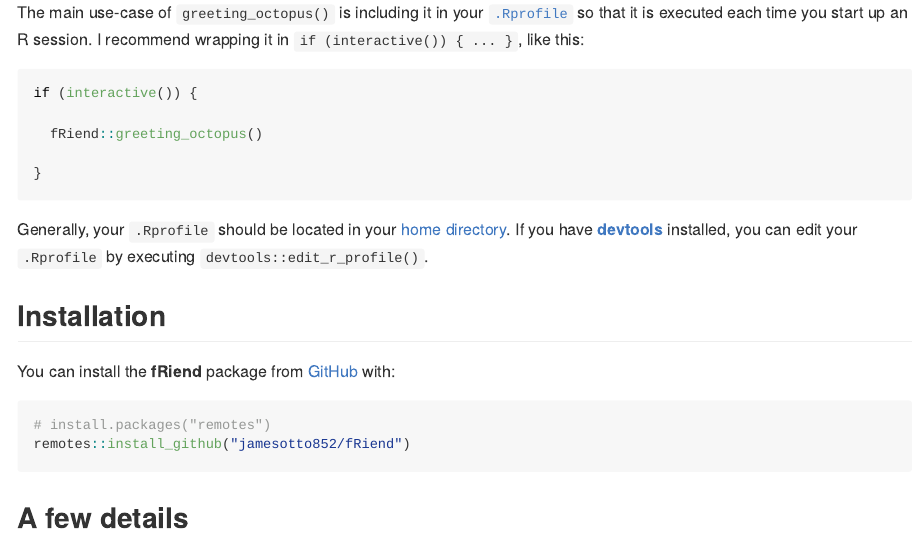
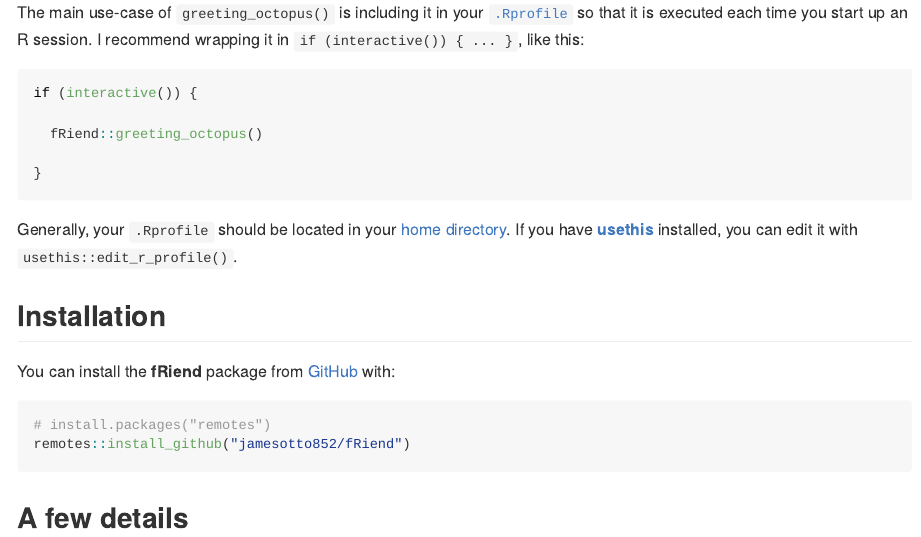
Before and after one commit to jamesotto852/fRiend, an R Markdown document (README.Rmd): the page in a window 1100 px wide, from 290 px down. The pictures show the output file README.md that the author committed with the source, drawn offline in the style of GitHub; badge pictures from the web are left out.

Commit message:
Fix note on `edit_r_profile()` (from usethis, not devtools)

````diff
--- a/README.Rmd
+++ b/README.Rmd
@@ -42,8 +42,7 @@ if (interactive()) {
 ```
 
 Generally, your `.Rprofile` should be located in your [home directory](https://en.wikipedia.org/wiki/Home_directory).
-If you have [**devtools**](https://devtools.r-lib.org/) installed, you can edit your `.Rprofile`
-by executing `devtools::edit_r_profile()`.
+If you have [**usethis**](https://usethis.r-lib.org/) installed, you can edit it with `usethis::edit_r_profile()`.
 
 <!-- For information on how to customize your `.Rprofile`,
 I recommend checking out [my blog post](link), where I go through what I have in mine. -->
````
Also changed, not shown: README.md.
